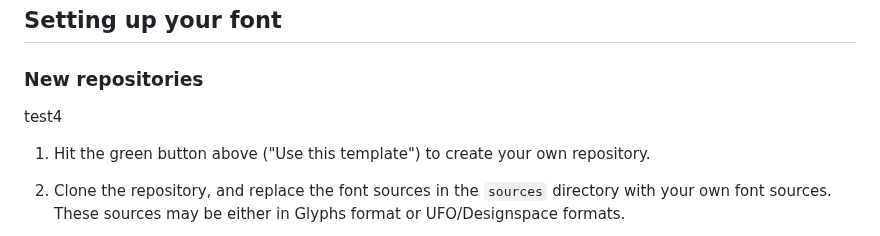
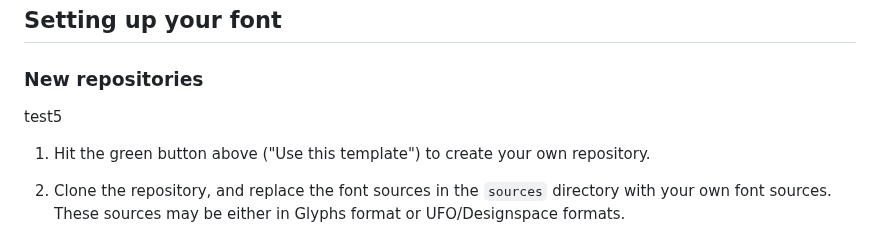
Before and after one commit to DCWelch/Funiko, a Markdown page: README.md, the part around the change. Drawn GitHub-style.

```diff
--- a/README.md
+++ b/README.md
@@ -4,7 +4,7 @@
 
 ### New repositories
 
-test4
+test5
 
 1. Hit the green button above ("Use this template") to create your own repository.
 
```
